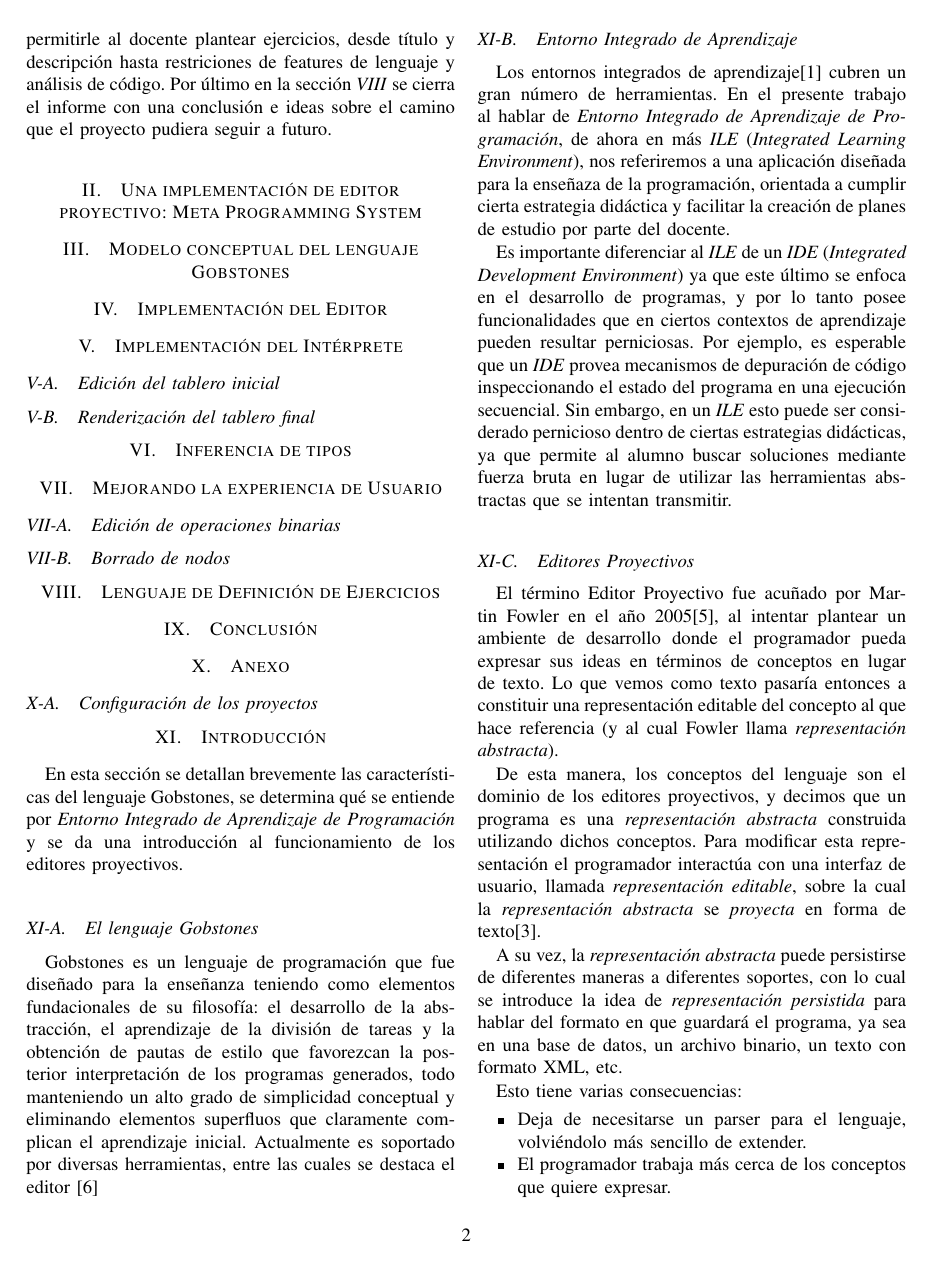
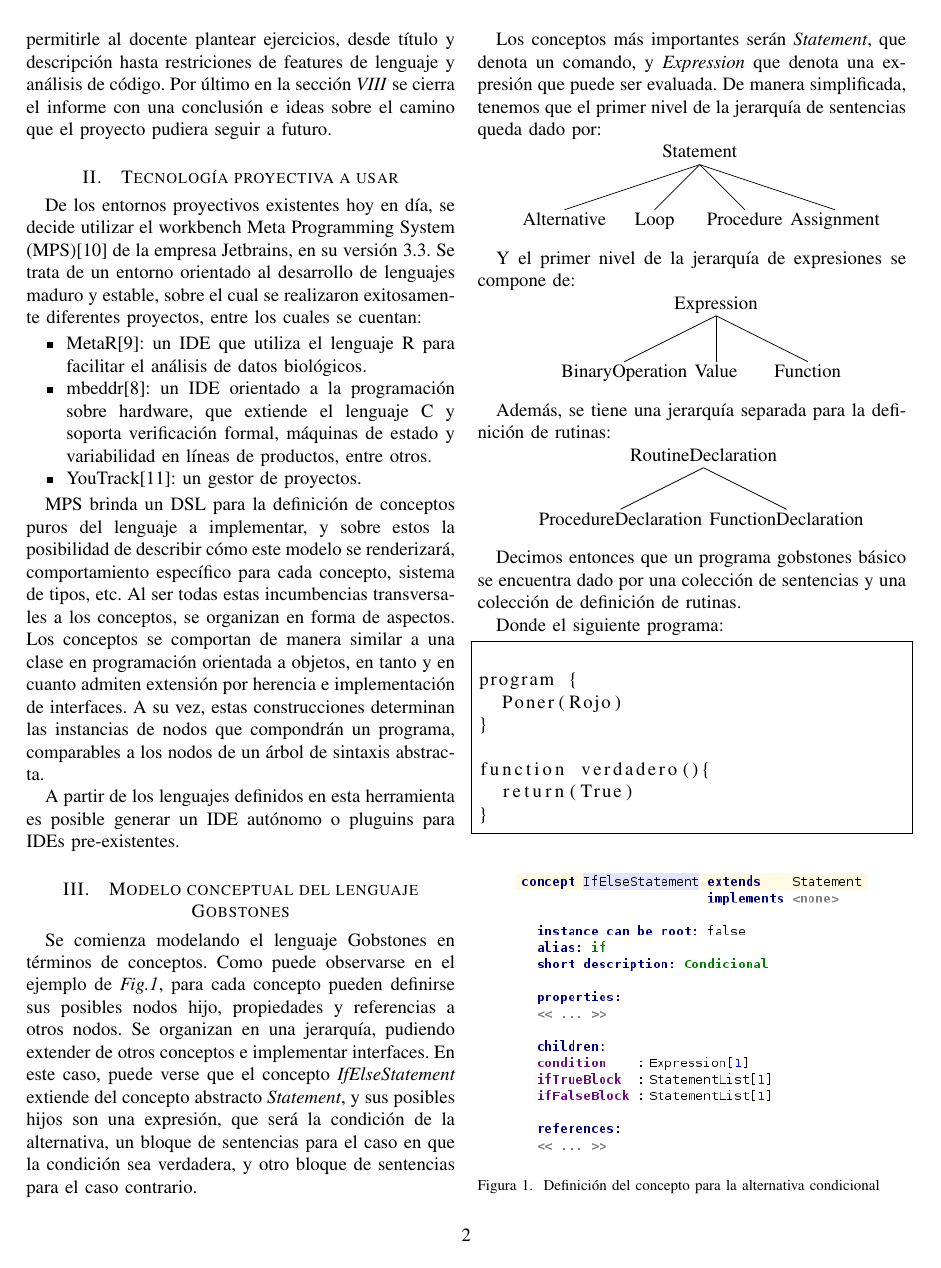
Before and after one commit to AlvarezAriel/tip-projectional-gobstones, a LaTeX paper (informe/main.tex, which reads informe/content.tex): page 3 of 5 before the commit and page 3 of 6 after it. Compiled offline with pdfLaTeX.

Commit message:
Informe: MPS + modelo conceptual

```diff
--- a/informe/content.tex
+++ b/informe/content.tex
@@ -22,6 +22,75 @@ De esta manera, el editor solamente permite ingresar construcciones sintácticam
 
 En la sección \textit{II} se presenta la tecnología a usar y en la sección \textit{III} se describe el desarrollo del modelo conceptual del lenguaje Gobstones en términos de esa tecnología. En la sección \textit{IV} se muestra cómo este modelo conceptual se proyecta sobre el editor. Una vez creado el editor, se procede a implementar el intérprete del lenguaje y la renderización de los tableros inicial y final. Teniendo el lenguaje básico funcionando, se trabaja en la sección \textit{V} sobre el sistema de inferencia de tipos, orientado a asistir al estudiante mediante mensajes de error legibles. En la sección \textit{VI} se analizan problemas típicos de los editores proyectivos y se busca mejorar la experiencia de usuario aplicando diferentes técnicas que facilitan una edición más familiar, es decir, más cercana a una expriencia de edición de texto. Luego en la sección \textit{VII} se extiende el proyecto agregando un \textit{lenguaje de definición de ejercicios}, que constituye un lenguaje específico de dominio cuya finalidad es permitirle al docente plantear ejercicios, desde título y descripción hasta restriciones de features de lenguaje y análisis de código. Por último en la sección \textit{VIII} se cierra el informe con una conclusión e ideas sobre el camino que el proyecto pudiera seguir a futuro.
 
-\section{Una implementación de editor proyectivo: Meta Programming System}
+\section{Tecnología proyectiva a usar}
+
+De los entornos proyectivos existentes hoy en día, se decide utilizar el workbench Meta Programming System (MPS)\cite{MPS} de la empresa Jetbrains, en su versión 3.3.
+Se trata de un entorno orientado al desarrollo de lenguajes maduro y estable, sobre el cual se realizaron exitosamente diferentes proyectos, entre los cuales se cuentan:
+\begin{itemize}
+\item MetaR\cite{MetaR}: un IDE que utiliza el lenguaje R para facilitar el análisis de datos biológicos.
+\item mbeddr\cite{mbeddr}: un IDE orientado a la programación sobre hardware, que extiende el lenguaje C y soporta verificación formal, máquinas de estado y variabilidad en líneas de productos, entre otros.
+\item YouTrack\cite{YouTrack}: un gestor de proyectos.
+\end{itemize}
+
+MPS brinda un DSL para la definición de conceptos puros del lenguaje a implementar, y sobre estos la posibilidad de describir cómo este modelo se renderizará, comportamiento específico para cada concepto, sistema de tipos, etc. Al ser todas estas incumbencias transversales a los conceptos, se organizan en forma de aspectos.
+Los conceptos se comportan de manera similar a una clase en programación orientada a objetos, en tanto y en cuanto admiten extensión por herencia e implementación de interfaces. A su vez, estas construcciones determinan las instancias de nodos que compondrán un programa, comparables a los nodos de un árbol de sintaxis abstracta.
+
+A partir de los lenguajes definidos en esta herramienta es posible generar un IDE autónomo o pluguins para IDEs pre-existentes.
 
 \section{Modelo conceptual del lenguaje Gobstones}
+
+Se comienza modelando el lenguaje Gobstones en términos de conceptos. Como puede observarse en el ejemplo de \fig{ifElse_concept}, para cada concepto pueden definirse sus posibles nodos hijo, propiedades y referencias a otros nodos. Se organizan en una jerarquía, pudiendo extender de otros conceptos e implementar interfaces. En este caso, puede verse que el concepto \textit{IfElseStatement} extiende del concepto abstracto \textit{Statement}, y sus posibles hijos son una expresión, que será la condición de la alternativa, un bloque de sentencias para el caso en que la condición sea verdadera, y otro bloque de sentencias para el caso contrario.
+
+\begin{figure}[hb]
+\centering
+\includegraphics[width=0.4\textwidth]{assets/ifElse_concept}
+\caption{Definición del concepto para la alternativa condicional}
+\label{fig:ifElse_concept}
+\end{figure}
+
+Los conceptos más importantes serán \textit{Statement}, que denota un comando, y \textit{Expression} que denota una expresión que puede ser evaluada. De manera simplificada, tenemos que el primer nivel de la jerarquía de sentencias queda dado por:
+
+\Tree [.Statement
+    Alternative
+    Loop
+    Procedure
+    Assignment
+].Statement
+\bigskip
+
+Y el primer nivel de la jerarquía de expresiones se compone de:
+
+\Tree [.Expression
+    BinaryOperation
+    Value
+    Function
+].Expression
+\bigskip
+
+Además, se tiene una jerarquía separada para la definición de rutinas:
+
+\Tree [.RoutineDeclaration
+    ProcedureDeclaration
+    FunctionDeclaration
+].RoutineDeclaration
+\bigskip
+
+Decimos entonces que un programa gobstones básico se encuentra dado por una colección de sentencias y una colección de definición de rutinas.
+
+Donde el siguiente programa:
+
+\begin{lstlisting}[frame=single]
+
+program {
+  Poner(Rojo)
+}
+
+function verdadero(){
+  return(True)
+}
+
+\end{lstlisting}
+
+Corresponde a un modelo conceptual con la estructura:
+
+\Tree [.Program
--- a/informe/main.tex
+++ b/informe/main.tex
@@ -9,8 +9,13 @@
 \usepackage{xcolor}
 \usepackage{graphicx}
 \usepackage{wrapfig}
+\usepackage{listings}
+
+\usepackage{qtree}
+\qtreepadding=2pt
 
 \newcommand{\ile}{\textit{ILE }}
+\newcommand{\fig}[1]{\textit{Fig.\ref{fig:#1}}}
 
 \addbibresource{refs.bib}
 
```
Also changed, not shown: informe/refs.bib (+6 -3 lines), informe/assets/ifElse_concept.png (added), informe/main.pdf, informe/content.tex (13 more changed lines).
